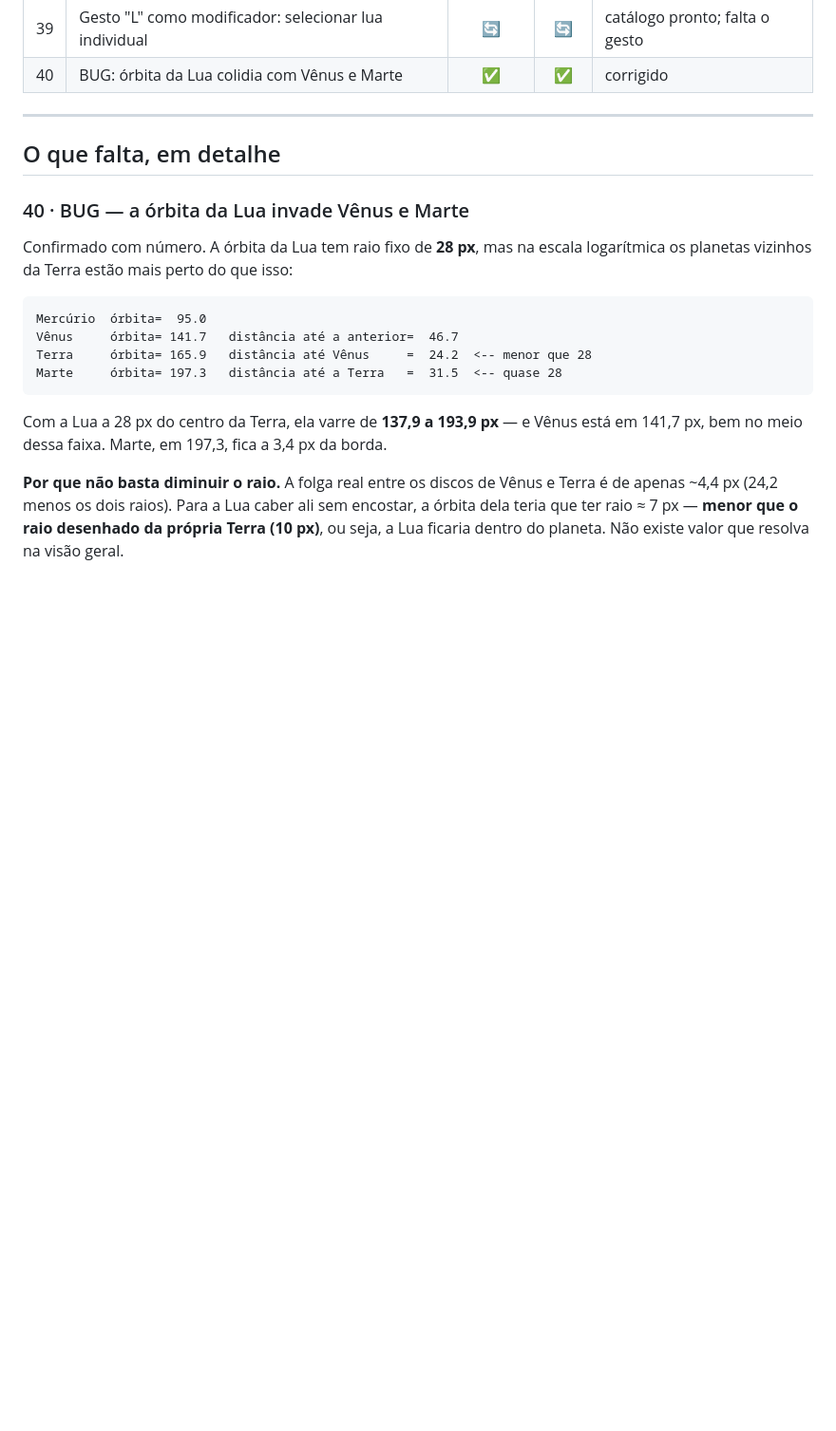
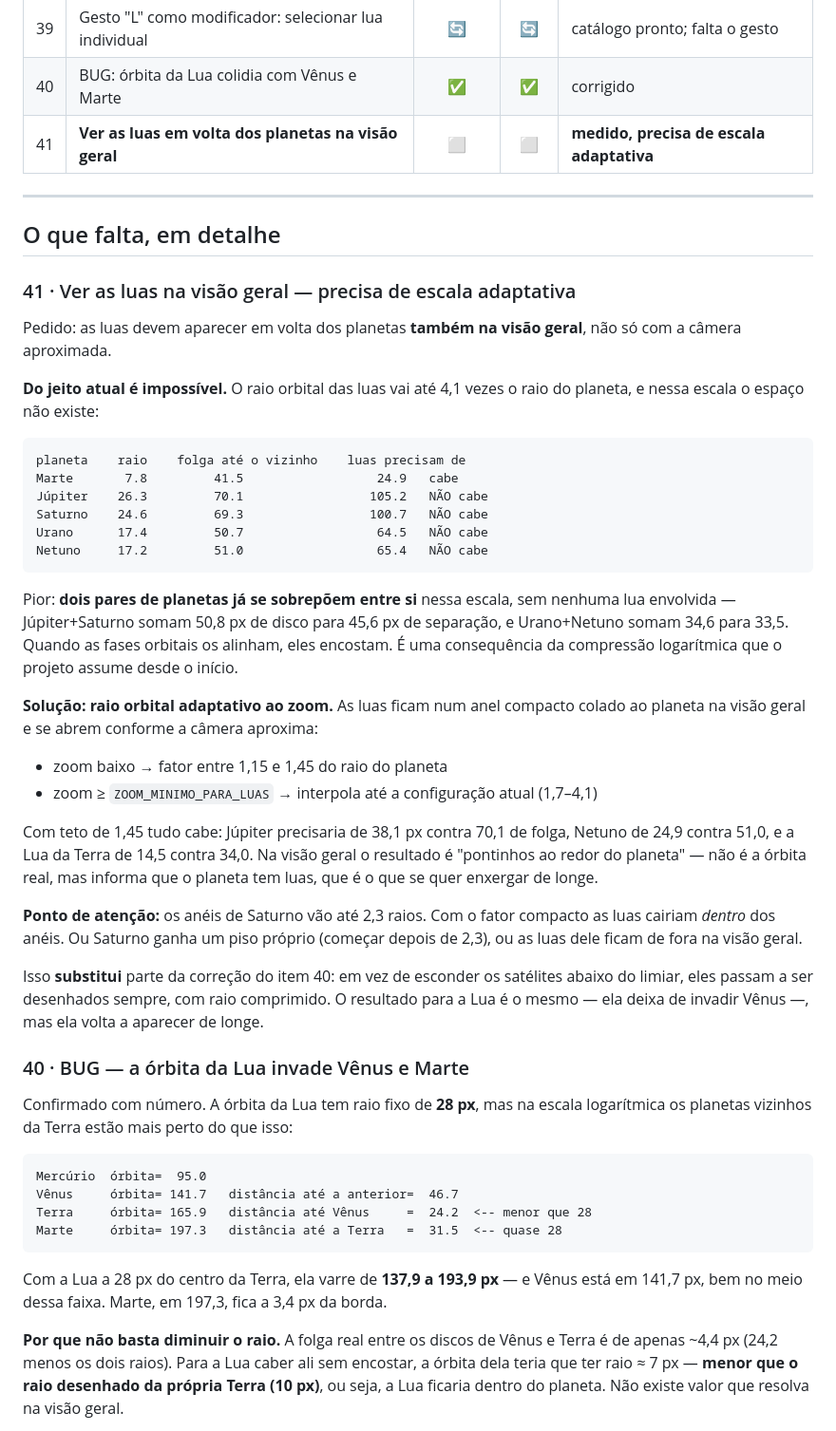
Before and after one commit to Nansinyx26/interact-solar-system, a Markdown page: IMPLEMENTACOES.md, the part around the change. Shown at 95% size. Drawn GitHub-style; blank space fills up the shorter version.

Commit message:
Registra o pedido de ver as luas na visao geral, com a medicao
Medido antes de registrar: do jeito atual nao cabe. As luas precisam de
ate 105px de raio em volta de Jupiter, que tem 70px de folga ate Saturno.
So Marte comporta (24,9 contra 41,5).

Pior: Jupiter+Saturno ja somam 50,8px de disco para 45,6px de separacao, e
Urano+Netuno 34,6 para 33,5 — os proprios planetas encostam quando as fases
os alinham, sem nenhuma lua envolvida.

Solucao registrada: raio orbital adaptativo ao zoom. Anel compacto (1,15 a
1,45 do raio do planeta) na visao geral, abrindo ate a configuracao atual
conforme a camera aproxima. Com teto de 1,45 tudo cabe.

Isso substitui parte da correcao do item 40: em vez de esconder os satelites
abaixo do limiar, eles passam a ser desenhados sempre com raio comprimido —
a Lua deixa de invadir Venus e volta a aparecer de longe.

Co-Authored-By: Claude Opus 5 <noreply@anthropic.com>

````diff
--- a/IMPLEMENTACOES.md
+++ b/IMPLEMENTACOES.md
@@ -52,10 +52,55 @@ Legenda: ✅ pronto e verificado · 🔄 em andamento · ⬜ não começado
 | 38 | Rebuild + republicar (exe/ZIP/site na mesma versão) | ✅ | ✅ | v1.3.0 no ar |
 | 39 | Gesto "L" como modificador: selecionar lua individual | 🔄 | 🔄 | catálogo pronto; falta o gesto |
 | 40 | BUG: órbita da Lua colidia com Vênus e Marte | ✅ | ✅ | corrigido |
+| 41 | **Ver as luas em volta dos planetas na visão geral** | ⬜ | ⬜ | **medido, precisa de escala adaptativa** |
 
 ---
 
 ## O que falta, em detalhe
+
+### 41 · Ver as luas na visão geral — precisa de escala adaptativa
+
+Pedido: as luas devem aparecer em volta dos planetas **também na visão geral**,
+não só com a câmera aproximada.
+
+**Do jeito atual é impossível.** O raio orbital das luas vai até 4,1 vezes o
+raio do planeta, e nessa escala o espaço não existe:
+
+```
+planeta    raio    folga até o vizinho    luas precisam de
+Marte       7.8         41.5                  24.9   cabe
+Júpiter    26.3         70.1                 105.2   NÃO cabe
+Saturno    24.6         69.3                 100.7   NÃO cabe
+Urano      17.4         50.7                  64.5   NÃO cabe
+Netuno     17.2         51.0                  65.4   NÃO cabe
+```
+
+Pior: **dois pares de planetas já se sobrepõem entre si** nessa escala, sem
+nenhuma lua envolvida — Júpiter+Saturno somam 50,8 px de disco para 45,6 px de
+separação, e Urano+Netuno somam 34,6 para 33,5. Quando as fases orbitais os
+alinham, eles encostam. É uma consequência da compressão logarítmica que o
+projeto assume desde o início.
+
+**Solução: raio orbital adaptativo ao zoom.** As luas ficam num anel compacto
+colado ao planeta na visão geral e se abrem conforme a câmera aproxima:
+
+- zoom baixo → fator entre 1,15 e 1,45 do raio do planeta
+- zoom ≥ `ZOOM_MINIMO_PARA_LUAS` → interpola até a configuração atual (1,7–4,1)
+
+Com teto de 1,45 tudo cabe: Júpiter precisaria de 38,1 px contra 70,1 de folga,
+Netuno de 24,9 contra 51,0, e a Lua da Terra de 14,5 contra 34,0. Na visão geral
+o resultado é "pontinhos ao redor do planeta" — não é a órbita real, mas informa
+que o planeta tem luas, que é o que se quer enxergar de longe.
+
+**Ponto de atenção:** os anéis de Saturno vão até 2,3 raios. Com o fator
+compacto as luas cairiam *dentro* dos anéis. Ou Saturno ganha um piso próprio
+(começar depois de 2,3), ou as luas dele ficam de fora na visão geral.
+
+Isso **substitui** parte da correção do item 40: em vez de esconder os satélites
+abaixo do limiar, eles passam a ser desenhados sempre, com raio comprimido. O
+resultado para a Lua é o mesmo — ela deixa de invadir Vênus —, mas ela volta a
+aparecer de longe.
+
 
 ### 40 · BUG — a órbita da Lua invade Vênus e Marte
 
````
